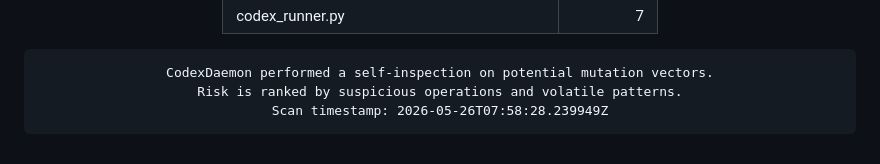
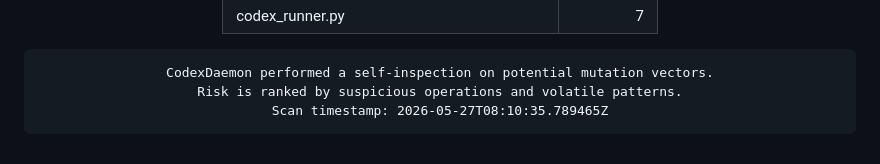
Before and after one commit to roninazure/CodexDaemon, a Markdown page: README.md, the part around the change. GitHub-like rendering.

Commit message:
🧬 Update Mutation Risk Score [auto]

```diff
--- a/README.md
+++ b/README.md
@@ -96,7 +96,7 @@
     border-radius:10px; border:1px solid #f97316; box-shadow:inset 0 0 6px #f97316;">
 CodexDaemon performed a self-inspection on potential mutation vectors.
 Risk is ranked by suspicious operations and volatile patterns.
-Scan timestamp: 2026-05-26T07:58:28.239949Z
+Scan timestamp: 2026-05-27T08:10:35.789465Z
 </pre>
 
 </div>
```
